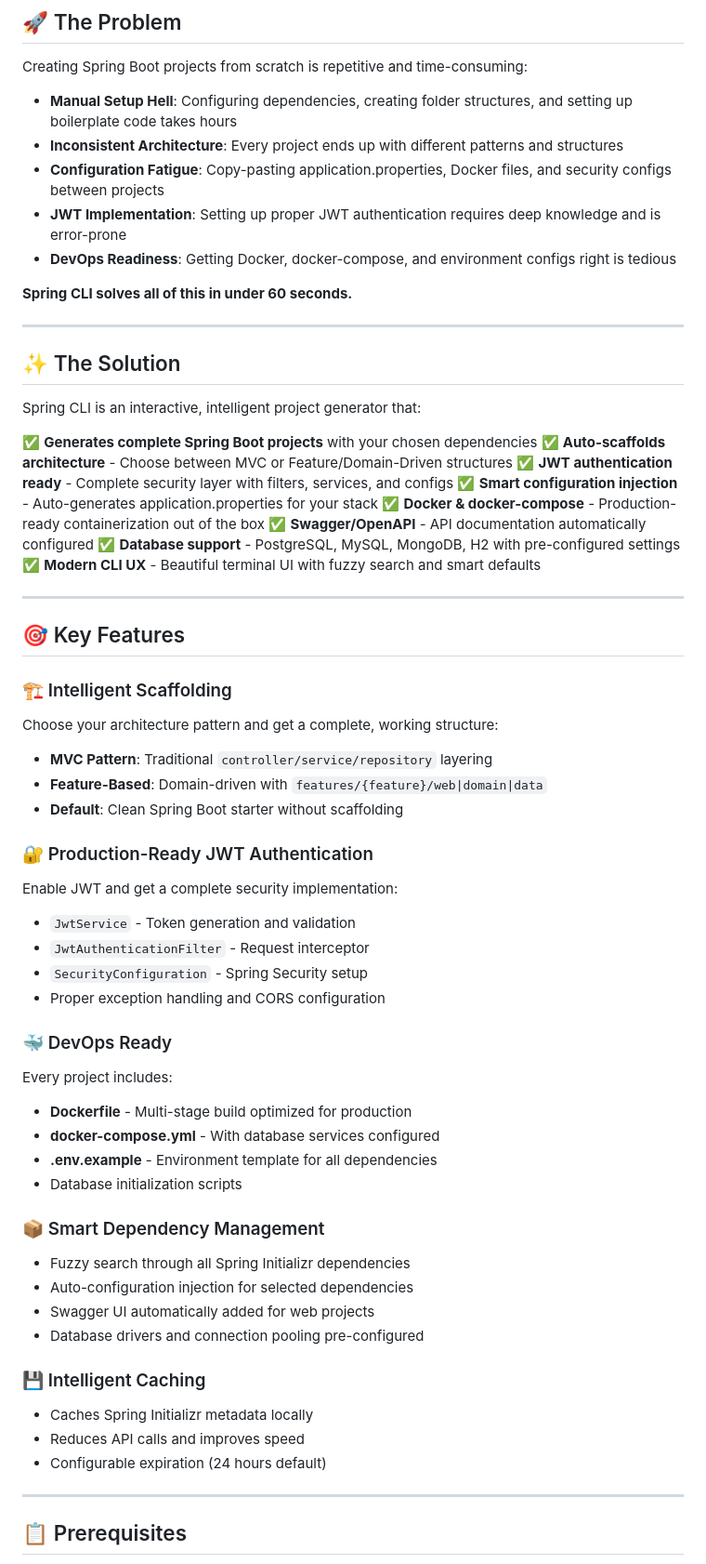
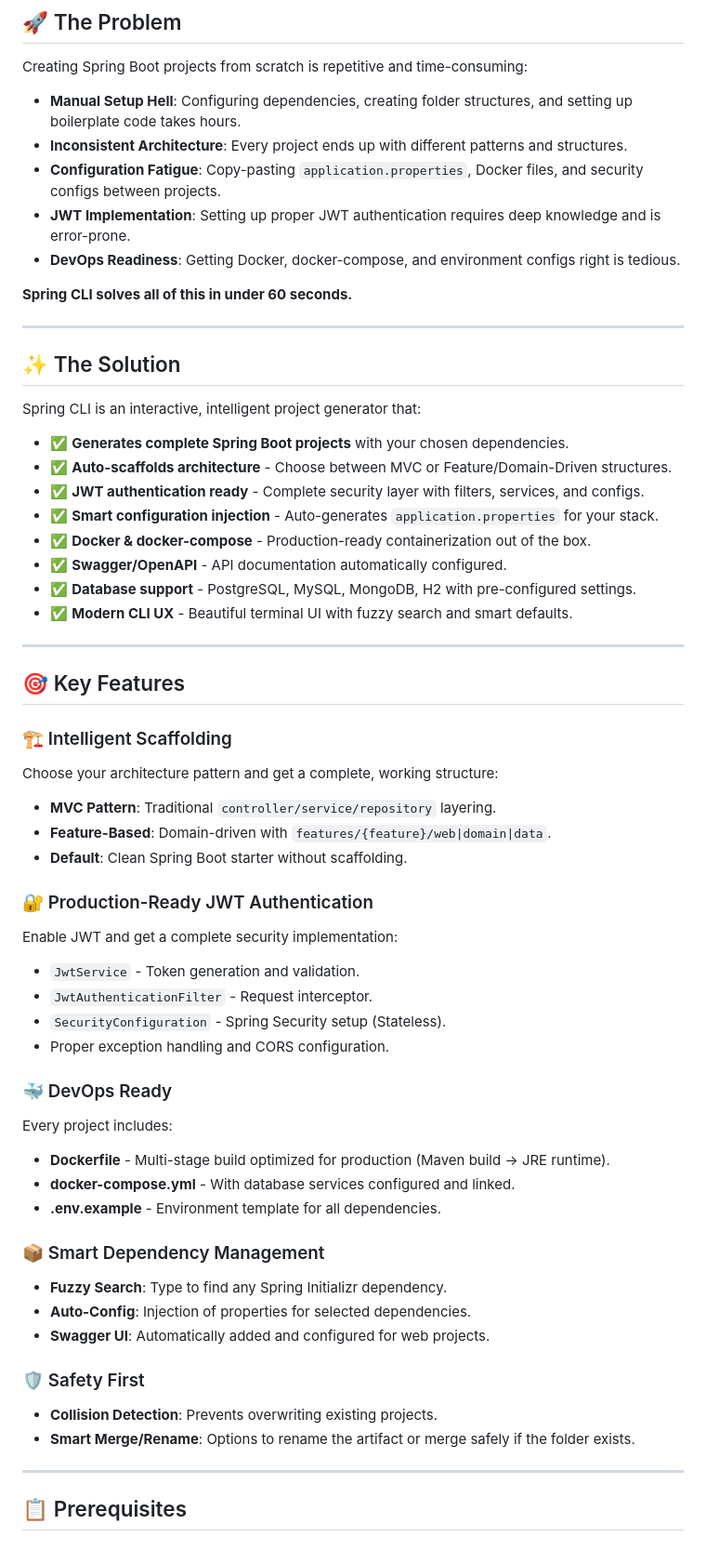
Before and after one commit to KevynMurilo/SPRING-CLI, a Markdown page: README.md, the part around one of its changes. Shown at 93% size. GitHub-like rendering.

```diff
--- a/README.md
+++ b/README.md
@@ -16,11 +17,11 @@
 
 Creating Spring Boot projects from scratch is repetitive and time-consuming:
 
-- **Manual Setup Hell**: Configuring dependencies, creating folder structures, and setting up boilerplate code takes hours
-- **Inconsistent Architecture**: Every project ends up with different patterns and structures
-- **Configuration Fatigue**: Copy-pasting application.properties, Docker files, and security configs between projects
-- **JWT Implementation**: Setting up proper JWT authentication requires deep knowledge and is error-prone
-- **DevOps Readiness**: Getting Docker, docker-compose, and environment configs right is tedious
+- **Manual Setup Hell**: Configuring dependencies, creating folder structures, and setting up boilerplate code takes hours.
+- **Inconsistent Architecture**: Every project ends up with different patterns and structures.
+- **Configuration Fatigue**: Copy-pasting `application.properties`, Docker files, and security configs between projects.
+- **JWT Implementation**: Setting up proper JWT authentication requires deep knowledge and is error-prone.
+- **DevOps Readiness**: Getting Docker, docker-compose, and environment configs right is tedious.
 
 **Spring CLI solves all of this in under 60 seconds.**
 
@@ -30,14 +31,14 @@ Creating Spring Boot projects from scratch is repetitive and time-consuming:
 
 Spring CLI is an interactive, intelligent project generator that:
 
-✅ **Generates complete Spring Boot projects** with your chosen dependencies
-✅ **Auto-scaffolds architecture** - Choose between MVC or Feature/Domain-Driven structures
-✅ **JWT authentication ready** - Complete security layer with filters, services, and configs
-✅ **Smart configuration injection** - Auto-generates application.properties for your stack
-✅ **Docker & docker-compose** - Production-ready containerization out of the box
-✅ **Swagger/OpenAPI** - API documentation automatically configured
-✅ **Database support** - PostgreSQL, MySQL, MongoDB, H2 with pre-configured settings
-✅ **Modern CLI UX** - Beautiful terminal UI with fuzzy search and smart defaults
+- ✅ **Generates complete Spring Boot projects** with your chosen dependencies.
+- ✅ **Auto-scaffolds architecture** - Choose between MVC or Feature/Domain-Driven structures.
+- ✅ **JWT authentication ready** - Complete security layer with filters, services, and configs.
+- ✅ **Smart configuration injection** - Auto-generates `application.properties` for your stack.
+- ✅ **Docker & docker-compose** - Production-ready containerization out of the box.
+- ✅ **Swagger/OpenAPI** - API documentation automatically configured.
+- ✅ **Database support** - PostgreSQL, MySQL, MongoDB, H2 with pre-configured settings.
+- ✅ **Modern CLI UX** - Beautiful terminal UI with fuzzy search and smart defaults.
 
 ---
 
@@ -47,38 +48,34 @@ Spring CLI is an interactive, intelligent project generator that:
 
 Choose your architecture pattern and get a complete, working structure:
 
-- **MVC Pattern**: Traditional `controller/service/repository` layering
-- **Feature-Based**: Domain-driven with `features/{feature}/web|domain|data`
-- **Default**: Clean Spring Boot starter without scaffolding
+- **MVC Pattern**: Traditional `controller/service/repository` layering.
+- **Feature-Based**: Domain-driven with `features/{feature}/web|domain|data`.
+- **Default**: Clean Spring Boot starter without scaffolding.
 
 ### 🔐 Production-Ready JWT Authentication
 
 Enable JWT and get a complete security implementation:
-- `JwtService` - Token generation and validation
-- `JwtAuthenticationFilter` - Request interceptor
-- `SecurityConfiguration` - Spring Security setup
-- Proper exception handling and CORS configuration
+- `JwtService` - Token generation and validation.
+- `JwtAuthenticationFilter` - Request interceptor.
+- `SecurityConfiguration` - Spring Security setup (Stateless).
+- Proper exception handling and CORS configuration.
 
 ### 🐳 DevOps Ready
 
 Every project includes:
-- **Dockerfile** - Multi-stage build optimized for production
-- **docker-compose.yml** - With database services configured
-- **.env.example** - Environment template for all dependencies
-- Database initialization scripts
+- **Dockerfile** - Multi-stage build optimized for production (Maven build -> JRE runtime).
+- **docker-compose.yml** - With database services configured and linked.
+- **.env.example** - Environment template for all dependencies.
 
 ### 📦 Smart Dependency Management
 
-- Fuzzy search through all Spring Initializr dependencies
-- Auto-configuration injection for selected dependencies
-- Swagger UI automatically added for web projects
-- Database drivers and connection pooling pre-configured
+- **Fuzzy Search**: Type to find any Spring Initializr dependency.
+- **Auto-Config**: Injection of properties for selected dependencies.
+- **Swagger UI**: Automatically added and configured for web projects.
 
-### 💾 Intelligent Caching
-
-- Caches Spring Initializr metadata locally
-- Reduces API calls and improves speed
-- Configurable expiration (24 hours default)
+### 🛡️ Safety First
+- **Collision Detection**: Prevents overwriting existing projects.
+- **Smart Merge/Rename**: Options to rename the artifact or merge safely if the folder exists.
 
 ---
 
```
Also changed, not shown: other parts of README.md (+82 -281 lines).
